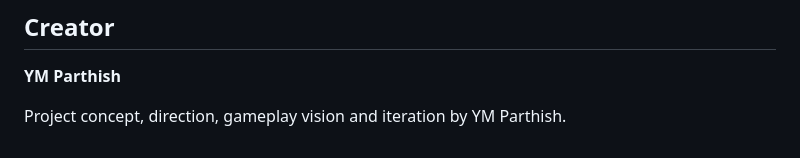
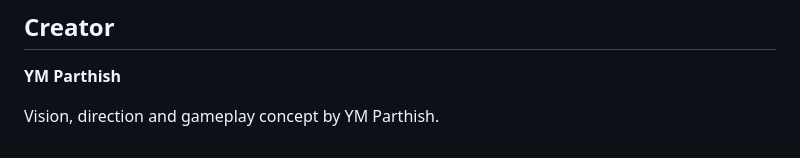
Before and after one commit to Parthi59/Grand-City-2099, a Markdown page: README.md, the part around the change. GitHub-like rendering.

```diff
--- a/README.md
+++ b/README.md
@@ -200,4 +200,4 @@ The project evolved through repeated design, implementation, testing and gamepla
 
 **YM Parthish**
 
-Project concept, direction, gameplay vision and iteration by YM Parthish.
+Vision, direction and gameplay concept by YM Parthish.
```
